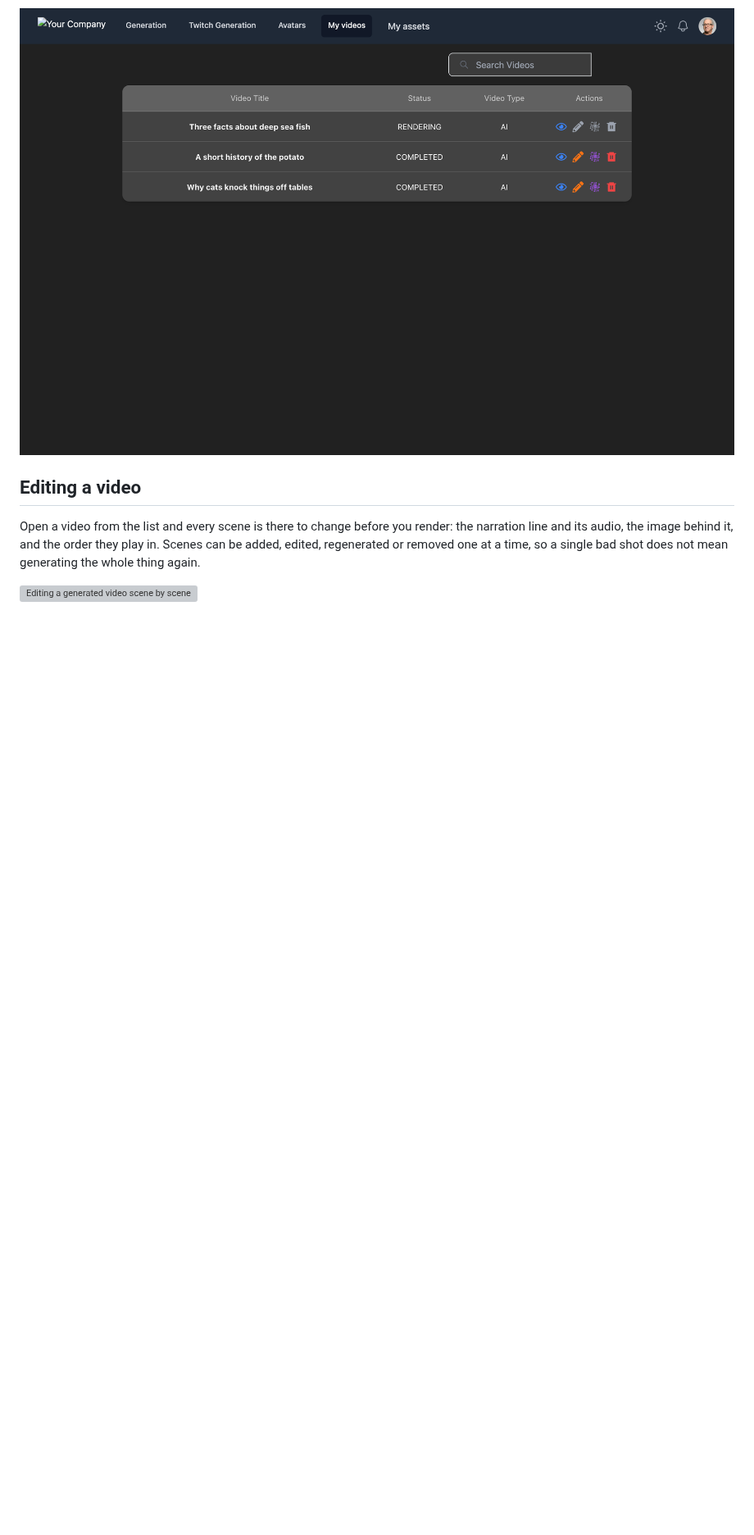
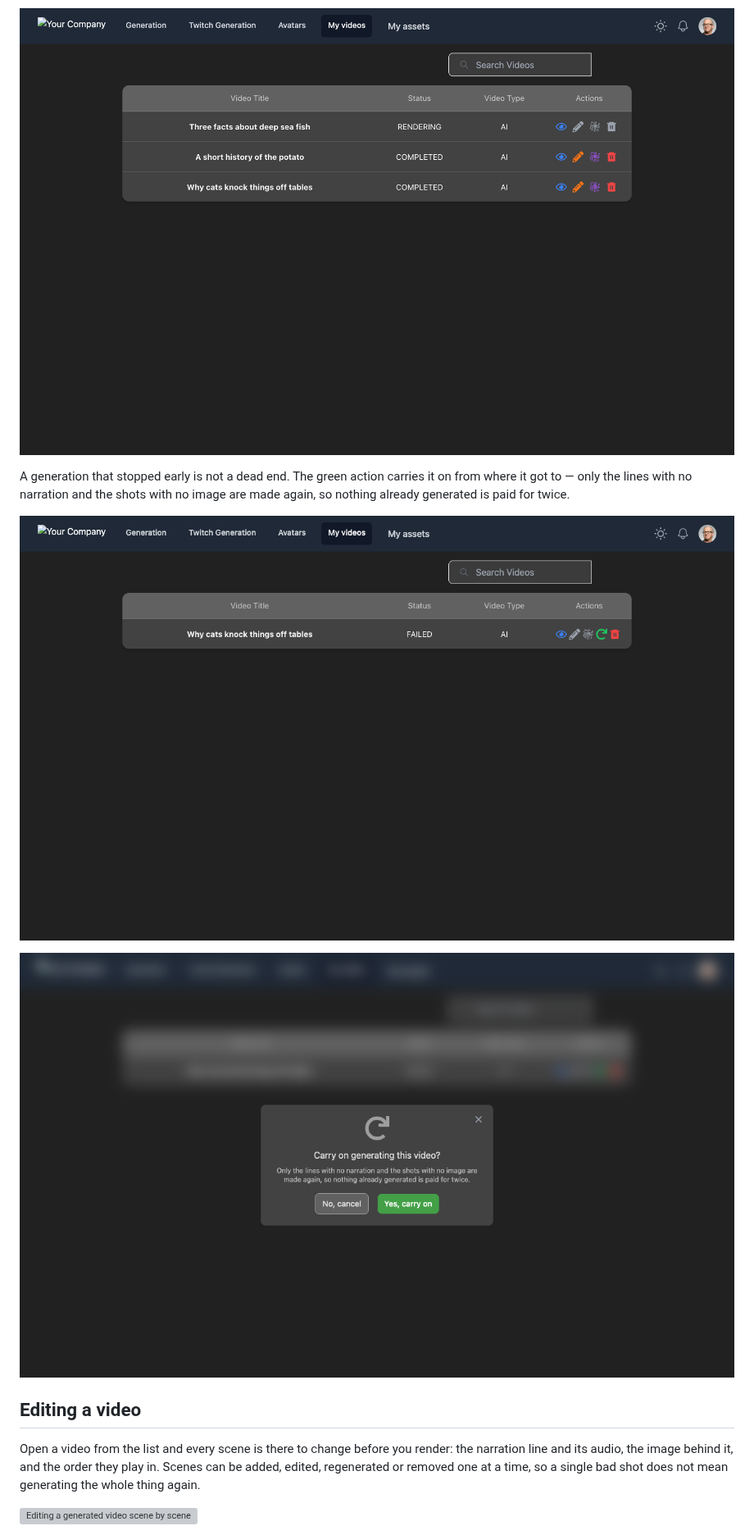
Before and after one commit to kostas2370/Video-Creator, a Markdown page: README.md, the part around the change. Shown at 82% size. GitHub-like rendering; pictures changed too: docs/screenshots/modal-resume.png (added), docs/screenshots/videos-resume.png (added); blank space fills up the shorter version; grey boxes are pictures that could not be loaded.

Commit message:
show the resume action in the README
Co-Authored-By: Claude Opus 5 (1M context) <noreply@anthropic.com>

```diff
--- a/README.md
+++ b/README.md
@@ -341,6 +341,14 @@ here you can open a video, edit its scenes, regenerate it or delete it.
 
 ![The videos list](docs/screenshots/videos.png)
 
+A generation that stopped early is not a dead end. The green action carries it on from
+where it got to — only the lines with no narration and the shots with no image are made
+again, so nothing already generated is paid for twice.
+
+![The resume action on a failed video](docs/screenshots/videos-resume.png)
+
+![Confirming a resume](docs/screenshots/modal-resume.png)
+
 ## Editing a video
 
 Open a video from the list and every scene is there to change before you render: the
```
